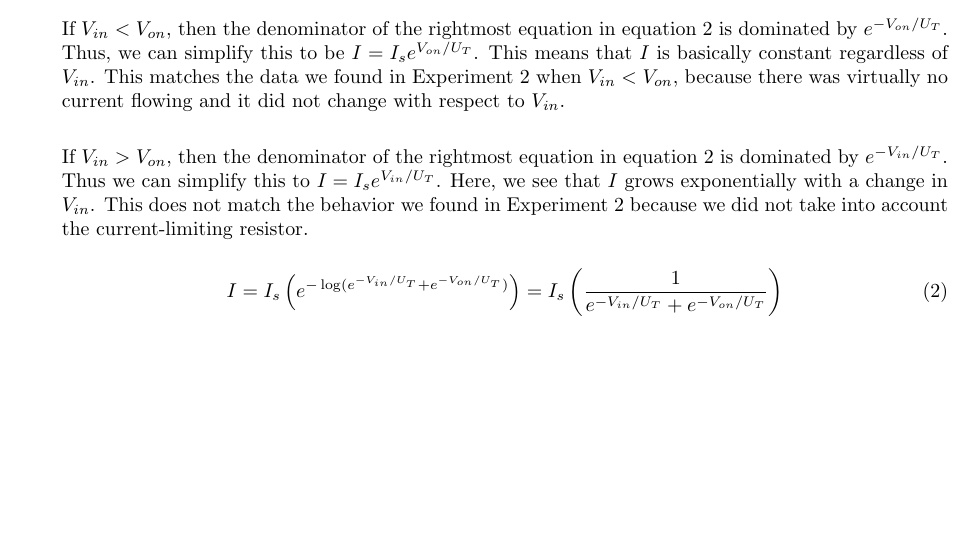
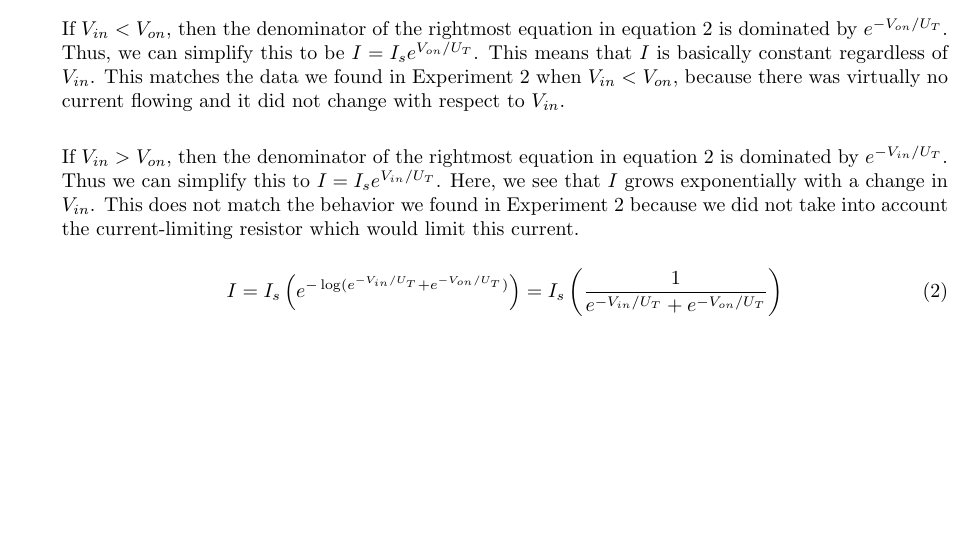
Before and after one commit to byronwasti/CircuitsLabs, a LaTeX document (postlab2/postlab.tex): part of page 2 of 2, cut so that both start at the same text. Compiled offline with pdfLaTeX.

Commit message:
Finish polab2

```diff
--- a/postlab2/postlab.tex
+++ b/postlab2/postlab.tex
@@ -59,7 +59,7 @@
 
         If $V_{in} < V_{on}$, then the denominator of the rightmost equation in equation \ref{eq:2} is dominated by $e^{-V_{on}/U_T}$. Thus, we can simplify this to be $I = I_se^{V_{on}/U_T}$. This means that $I$ is basically constant regardless of $V_{in}$. This matches the data we found in Experiment 2 when $V_{in} < V_{on}$, because there was virtually no current flowing and it did not change with respect to $V_{in}$. \\
 
-        If $V_{in} > V_{on}$, then the denominator of the rightmost equation in equation \ref{eq:2} is dominated by $e^{-V_{in}/U_T}$. Thus we can simplify this to $I = I_se^{V_{in}/U_T}$. Here, we see that $I$ grows exponentially with a change in $V_{in}$. This does not match the behavior we found in Experiment 2 because we did not take into account the current-limiting resistor.
+        If $V_{in} > V_{on}$, then the denominator of the rightmost equation in equation \ref{eq:2} is dominated by $e^{-V_{in}/U_T}$. Thus we can simplify this to $I = I_se^{V_{in}/U_T}$. Here, we see that $I$ grows exponentially with a change in $V_{in}$. This does not match the behavior we found in Experiment 2 because we did not take into account the current-limiting resistor which would limit this current.
 
         \begin{equation} \label{eq:2}
             I = I_s\left(e^{-\log(e^{-V_{in}/U_T} + e^{-V_{on}/U_T})}\right) = I_s\left(\frac{1}{e^{-V_{in}/U_T} + e^{-V_{on}/U_T}} \right)
```
